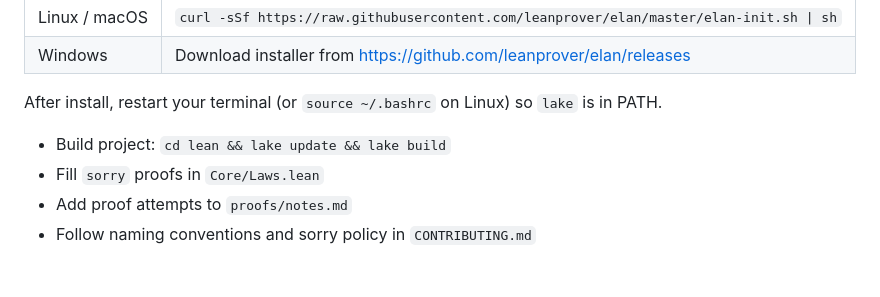
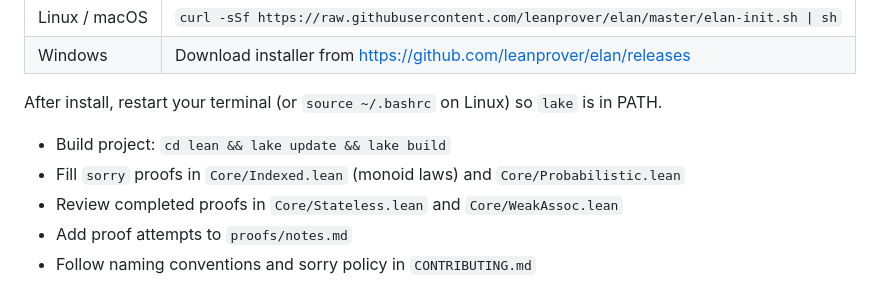
Before and after one commit to SHA888/composable-future, a Markdown page: README.md, the part around one of its changes. GitHub-like rendering.

```diff
--- a/README.md
+++ b/README.md
@@ -247,7 +255,8 @@ Install elan (Lean toolchain manager):
 After install, restart your terminal (or `source ~/.bashrc` on Linux) so `lake` is in PATH.
 
 - Build project: `cd lean && lake update && lake build`
-- Fill `sorry` proofs in `Core/Laws.lean`
+- Fill `sorry` proofs in `Core/Indexed.lean` (monoid laws) and `Core/Probabilistic.lean`
+- Review completed proofs in `Core/Stateless.lean` and `Core/WeakAssoc.lean`
 - Add proof attempts to `proofs/notes.md`
 - Follow naming conventions and sorry policy in `CONTRIBUTING.md`
 
```
Also changed, not shown: other parts of README.md (+19 -9 lines), CONTRIBUTING.md (+5 -2 lines).
